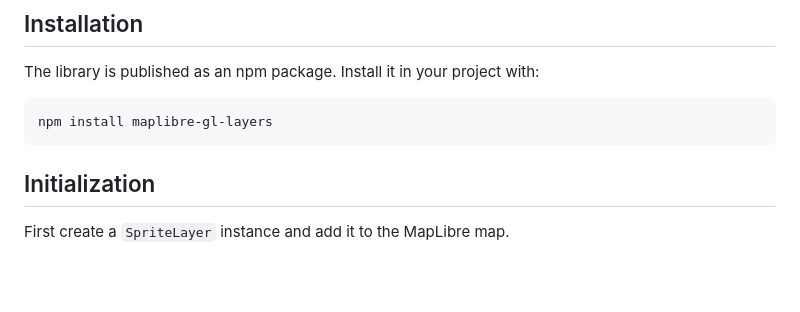
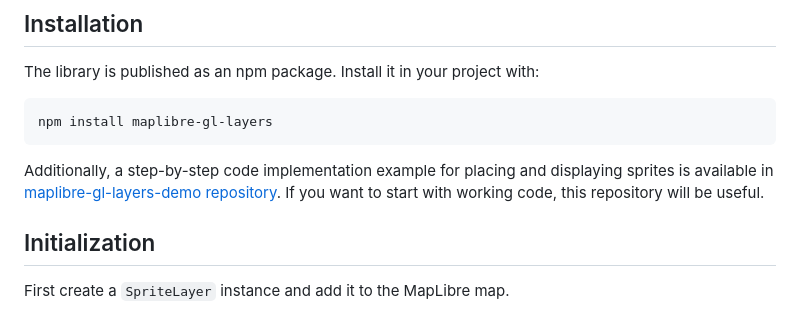
Before and after one commit to kekyo/maplibre-gl-layers, a Markdown page: README.md, the part around the change. Rendered like a GitHub page; blank space fills up the shorter version.

````diff
--- a/README.md
+++ b/README.md
@@ -102,6 +102,9 @@ The library is published as an npm package. Install it in your project with:
 ```bash
 npm install maplibre-gl-layers
 ```
+
+Additionally, a step-by-step code implementation example for placing and displaying sprites is available in [maplibre-gl-layers-demo repository](https://github.com/kekyo/maplibre-gl-layers-demo).
+If you want to start with working code, this repository will be useful.
 
 ## Initialization
 
````
Also changed, not shown: README_ja.md (+3 -0 lines).
